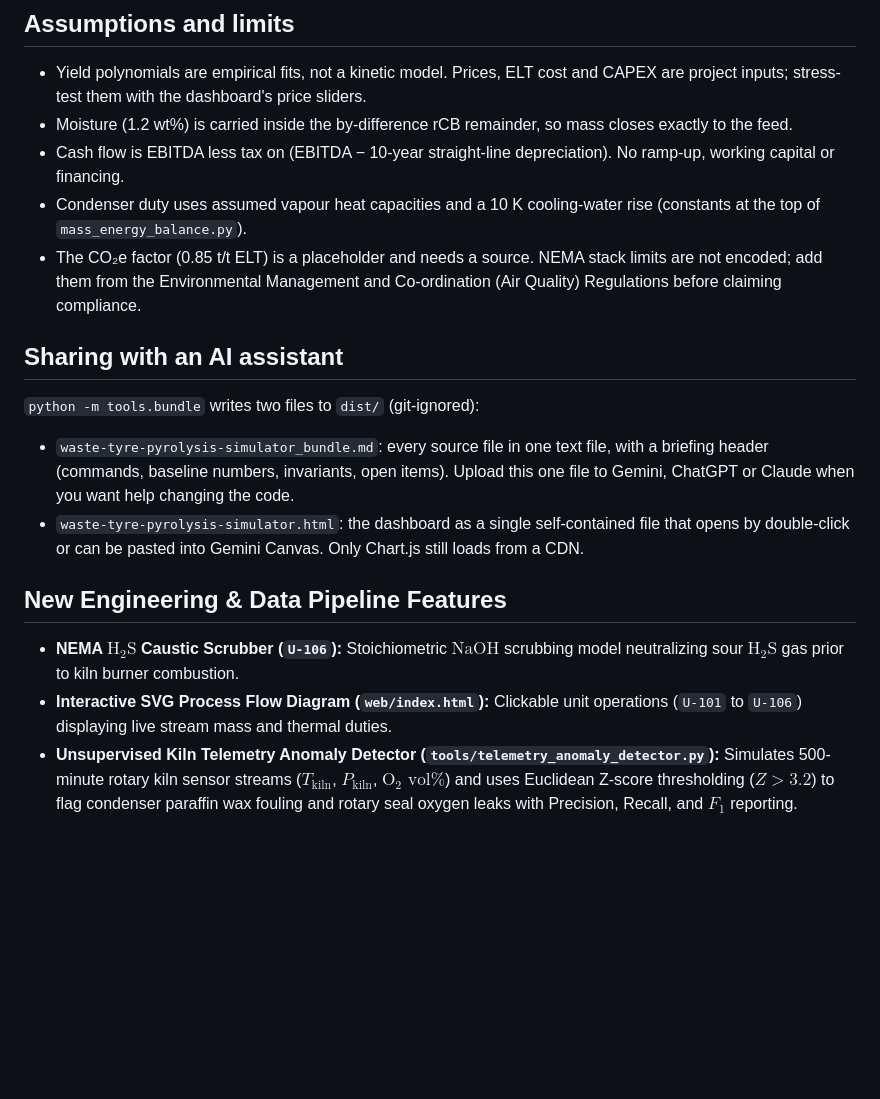
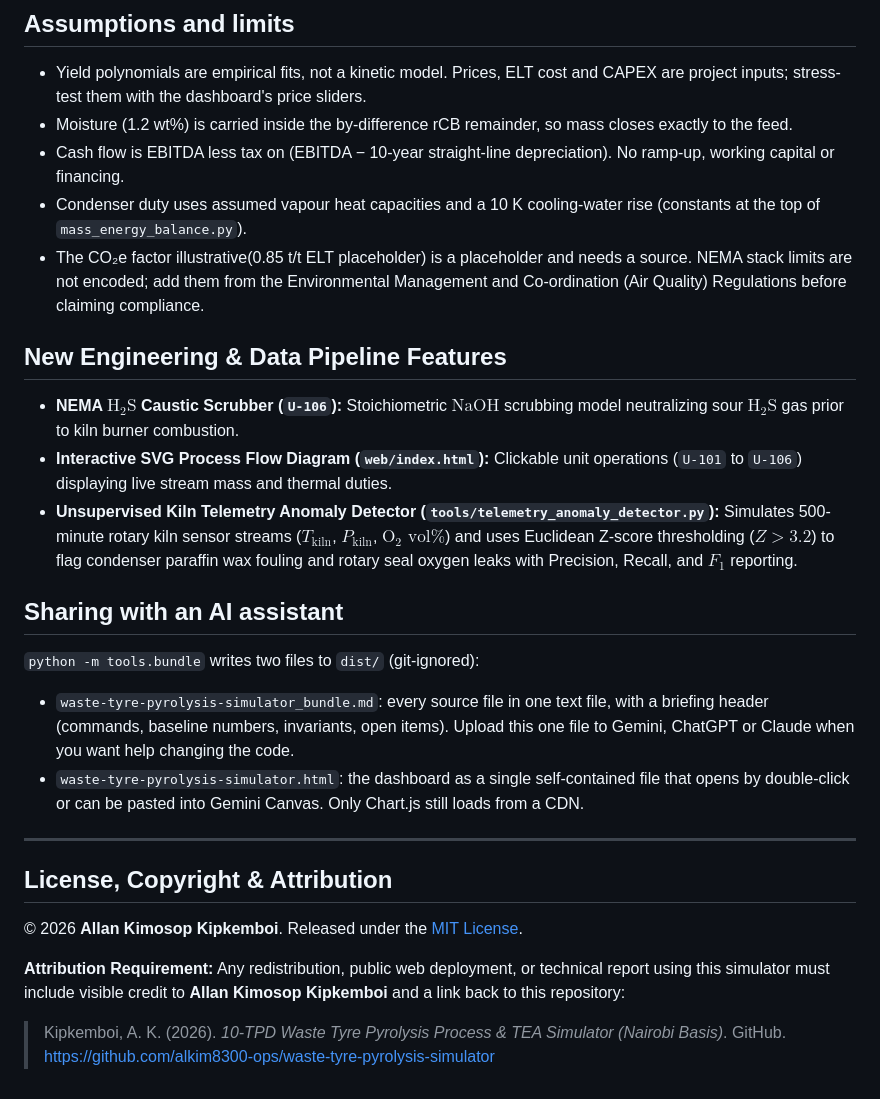
Before and after one commit to alkim8300-ops/waste-tyre-pyrolysis-simulator, a Markdown page: README.md, the part around one of its changes. GitHub-like rendering; blank space fills up the shorter version.

```diff
--- a/README.md
+++ b/README.md
@@ -49,16 +49,25 @@ GitHub Pages cannot publish from `/web`, only from `/` or `/docs`, so this repo
 - Moisture (1.2 wt%) is carried inside the by-difference rCB remainder, so mass closes exactly to the feed.
 - Cash flow is EBITDA less tax on (EBITDA − 10-year straight-line depreciation). No ramp-up, working capital or financing.
 - Condenser duty uses assumed vapour heat capacities and a 10 K cooling-water rise (constants at the top of `mass_energy_balance.py`).
-- The CO₂e factor (0.85 t/t ELT) is a placeholder and needs a source. NEMA stack limits are not encoded; add them from the Environmental Management and Co-ordination (Air Quality) Regulations before claiming compliance.
+- The CO₂e factor illustrative(0.85 t/t ELT placeholder) is a placeholder and needs a source. NEMA stack limits are not encoded; add them from the Environmental Management and Co-ordination (Air Quality) Regulations before claiming compliance.
 
+
+## New Engineering & Data Pipeline Features
+
+* **NEMA $\text{H}_2\text{S}$ Caustic Scrubber (`U-106`):** Stoichiometric $\text{NaOH}$ scrubbing model neutralizing sour $\text{H}_2\text{S}$ gas prior to kiln burner combustion.
+* **Interactive SVG Process Flow Diagram (`web/index.html`):** Clickable unit operations (`U-101` to `U-106`) displaying live stream mass and thermal duties.
+* **Unsupervised Kiln Telemetry Anomaly Detector (`tools/telemetry_anomaly_detector.py`):** Simulates 500-minute rotary kiln sensor streams ($T_{\text{kiln}}$, $P_{\text{kiln}}$, $\text{O}_2\text{ vol\%}$) and uses Euclidean Z-score thresholding ($Z > 3.2$) to flag condenser paraffin wax fouling and rotary seal oxygen leaks with Precision, Recall, and $F_1$ reporting.
 ## Sharing with an AI assistant
 
 `python -m tools.bundle` writes two files to `dist/` (git-ignored):
 
 - `waste-tyre-pyrolysis-simulator_bundle.md`: every source file in one text file, with a briefing header (commands, baseline numbers, invariants, open items). Upload this one file to Gemini, ChatGPT or Claude when you want help changing the code.
 - `waste-tyre-pyrolysis-simulator.html`: the dashboard as a single self-contained file that opens by double-click or can be pasted into Gemini Canvas. Only Chart.js still loads from a CDN.
-## New Engineering & Data Pipeline Features
+- ---
 
-* **NEMA $\text{H}_2\text{S}$ Caustic Scrubber (`U-106`):** Stoichiometric $\text{NaOH}$ scrubbing model neutralizing sour $\text{H}_2\text{S}$ gas prior to kiln burner combustion.
-* **Interactive SVG Process Flow Diagram (`web/index.html`):** Clickable unit operations (`U-101` to `U-106`) displaying live stream mass and thermal duties.
-* **Unsupervised Kiln Telemetry Anomaly Detector (`tools/telemetry_anomaly_detector.py`):** Simulates 500-minute rotary kiln sensor streams ($T_{\text{kiln}}$, $P_{\text{kiln}}$, $\text{O}_2\text{ vol\%}$) and uses Euclidean Z-score thresholding ($Z > 3.2$) to flag condenser paraffin wax fouling and rotary seal oxygen leaks with Precision, Recall, and $F_1$ reporting.
+## License, Copyright & Attribution
+
+© 2026 **Allan Kimosop Kipkemboi**. Released under the [MIT License](LICENSE).
+
+**Attribution Requirement:** Any redistribution, public web deployment, or technical report using this simulator must include visible credit to **Allan Kimosop Kipkemboi** and a link back to this repository:
+> Kipkemboi, A. K. (2026). *10-TPD Waste Tyre Pyrolysis Process & TEA Simulator (Nairobi Basis)*. GitHub. https://github.com/alkim8300-ops/waste-tyre-pyrolysis-simulator
```
Also changed, not shown: other parts of README.md (+1 -1 lines).
